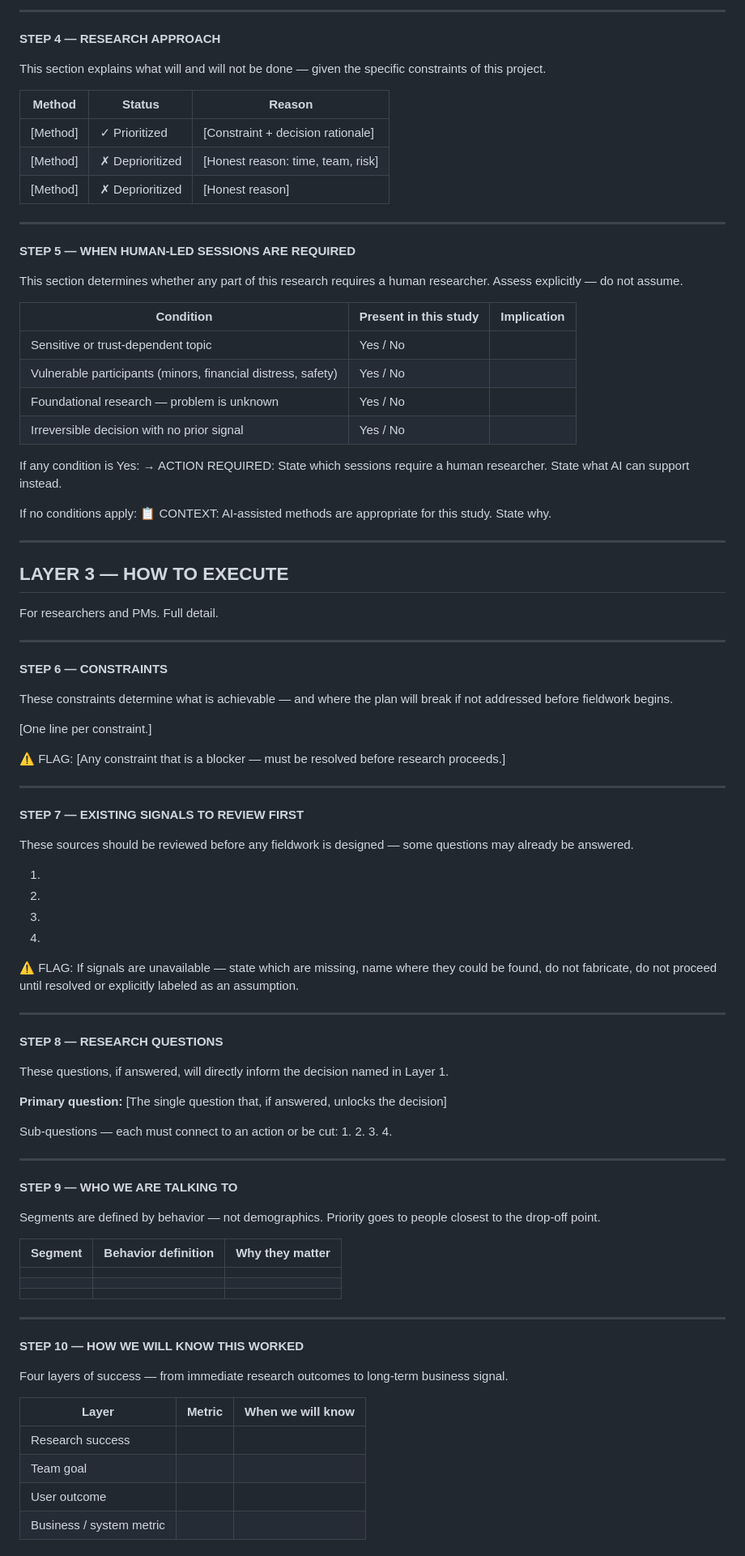
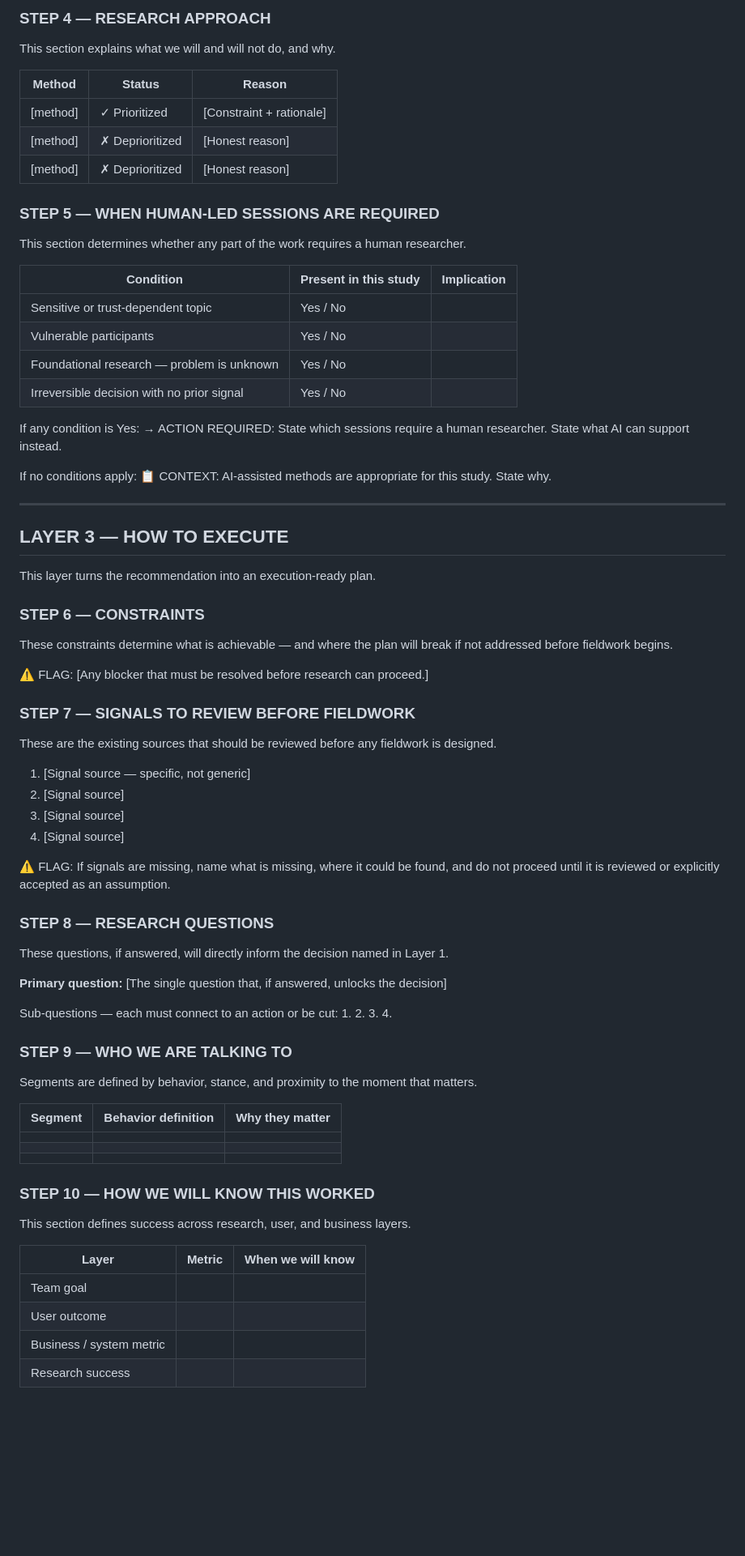
Before and after one commit to gabscardoso-uxr/uxr-agents, a Markdown page: skills/scoper.md, the part around one of its changes. Shown at 81% size. Drawn GitHub-style; blank space fills up the shorter version.

```diff
--- a/skills/scoper.md
+++ b/skills/scoper.md
@@ -234,28 +285,22 @@ Format: [Who] [does/avoids/believes X] because [Y] — which means [implication
 2.
 3.
 
----
-
-**STEP 4 — RESEARCH APPROACH**
-
-This section explains what will and will not be done — given the specific constraints of this project.
+### STEP 4 — RESEARCH APPROACH
+This section explains what we will and will not do, and why.
 
 | Method | Status | Reason |
 |---|---|---|
-| [Method] | ✓ Prioritized | [Constraint + decision rationale] |
-| [Method] | ✗ Deprioritized | [Honest reason: time, team, risk] |
-| [Method] | ✗ Deprioritized | [Honest reason] |
+| [method] | ✓ Prioritized | [Constraint + rationale] |
+| [method] | ✗ Deprioritized | [Honest reason] |
+| [method] | ✗ Deprioritized | [Honest reason] |
 
----
-
-**STEP 5 — WHEN HUMAN-LED SESSIONS ARE REQUIRED**
-
-This section determines whether any part of this research requires a human researcher. Assess explicitly — do not assume.
+### STEP 5 — WHEN HUMAN-LED SESSIONS ARE REQUIRED
+This section determines whether any part of the work requires a human researcher.
 
 | Condition | Present in this study | Implication |
 |---|---|---|
 | Sensitive or trust-dependent topic | Yes / No | |
-| Vulnerable participants (minors, financial distress, safety) | Yes / No | |
+| Vulnerable participants | Yes / No | |
 | Foundational research — problem is unknown | Yes / No | |
 | Irreversible decision with no prior signal | Yes / No | |
 
@@ -269,35 +314,24 @@ If no conditions apply:
 
 ## LAYER 3 — HOW TO EXECUTE
 
-For researchers and PMs. Full detail.
+This layer turns the recommendation into an execution-ready plan.
 
----
-
-**STEP 6 — CONSTRAINTS**
-
+### STEP 6 — CONSTRAINTS
 These constraints determine what is achievable — and where the plan will break if not addressed before fieldwork begins.
 
-[One line per constraint.]
+⚠ FLAG: [Any blocker that must be resolved before research can proceed.]
 
-⚠ FLAG: [Any constraint that is a blocker — must be resolved before research proceeds.]
+### STEP 7 — SIGNALS TO REVIEW BEFORE FIELDWORK
+These are the existing sources that should be reviewed before any fieldwork is designed.
 
----
+1. [Signal source — specific, not generic]
+2. [Signal source]
+3. [Signal source]
+4. [Signal source]
 
-**STEP 7 — EXISTING SIGNALS TO REVIEW FIRST**
+⚠ FLAG: If signals are missing, name what is missing, where it could be found, and do not proceed until it is reviewed or explicitly accepted as an assumption.
 
-These sources should be reviewed before any fieldwork is designed — some questions may already be answered.
-
-1.
-2.
-3.
-4.
-
-⚠ FLAG: If signals are unavailable — state which are missing, name where they could be found, do not fabricate, do not proceed until resolved or explicitly labeled as an assumption.
-
----
-
-**STEP 8 — RESEARCH QUESTIONS**
-
+### STEP 8 — RESEARCH QUESTIONS
 These questions, if answered, will directly inform the decision named in Layer 1.
 
 **Primary question:** [The single question that, if answered, unlocks the decision]
@@ -308,11 +342,8 @@ Sub-questions — each must connect to an action or be cut:
 3.
 4.
 
----
-
-**STEP 9 — WHO WE ARE TALKING TO**
-
-Segments are defined by behavior — not demographics. Priority goes to people closest to the drop-off point.
+### STEP 9 — WHO WE ARE TALKING TO
+Segments are defined by behavior, stance, and proximity to the moment that matters.
 
 | Segment | Behavior definition | Why they matter |
 |---|---|---|
@@ -320,16 +351,13 @@ Segments are defined by behavior — not demographics. Priority goes to people c
 | | | |
 | | | |
 
----
-
-**STEP 10 — HOW WE WILL KNOW THIS WORKED**
-
-Four layers of success — from immediate research outcomes to long-term business signal.
+### STEP 10 — HOW WE WILL KNOW THIS WORKED
+This section defines success across research, user, and business layers.
 
 | Layer | Metric | When we will know |
 |---|---|---|
-| Research success | | |
 | Team goal | | |
 | User outcome | | |
 | Business / system metric | | |
+| Research success | | |
 
```
Also changed, not shown: other parts of skills/scoper.md (+238 -192 lines).
